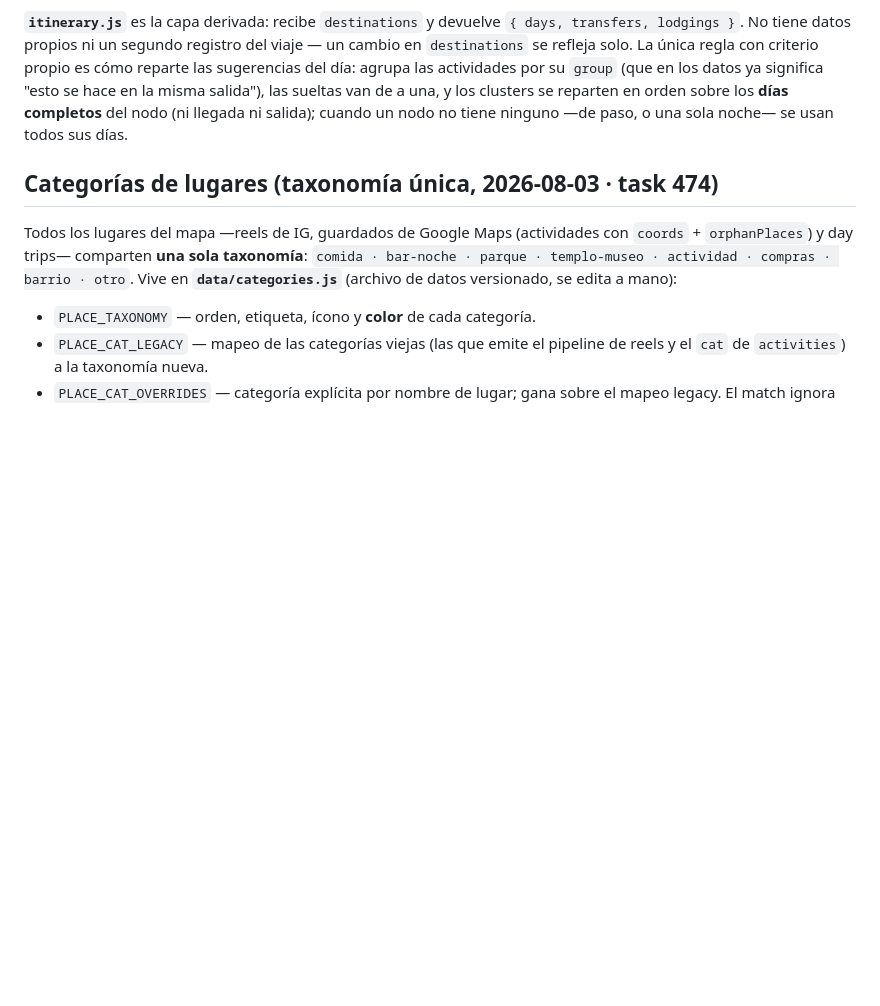
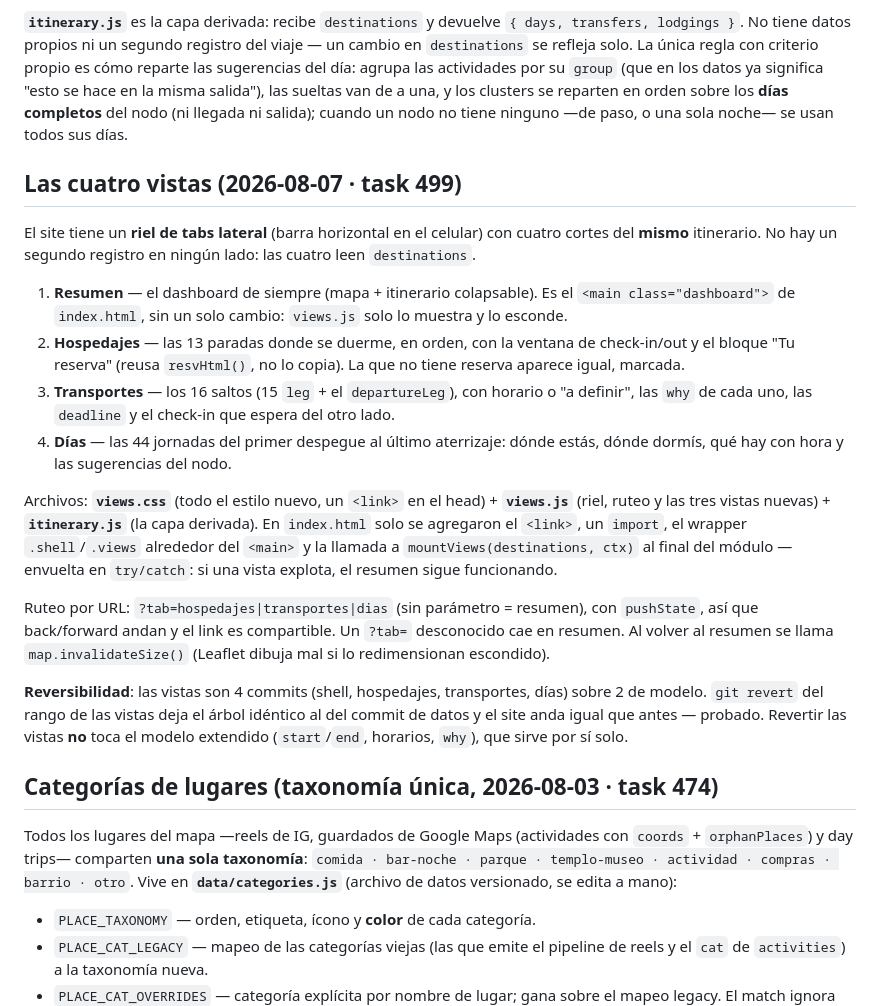
Before and after one commit to Mew-Industries/trips, a Markdown page: japon/CLAUDE.md, the part around the change. Drawn GitHub-style; blank space fills up the shorter version.

Commit message:
japon: documentar las cuatro vistas en CLAUDE.md

```diff
--- a/japon/CLAUDE.md
+++ b/japon/CLAUDE.md
@@ -52,6 +52,21 @@ Sobre esa base, los campos de horario (todos opcionales; **lo que no está decid
 
 **`itinerary.js`** es la capa derivada: recibe `destinations` y devuelve `{ days, transfers, lodgings }`. No tiene datos propios ni un segundo registro del viaje — un cambio en `destinations` se refleja solo. La única regla con criterio propio es cómo reparte las sugerencias del día: agrupa las actividades por su `group` (que en los datos ya significa "esto se hace en la misma salida"), las sueltas van de a una, y los clusters se reparten en orden sobre los **días completos** del nodo (ni llegada ni salida); cuando un nodo no tiene ninguno —de paso, o una sola noche— se usan todos sus días.
 
+## Las cuatro vistas (2026-08-07 · task 499)
+
+El site tiene un **riel de tabs lateral** (barra horizontal en el celular) con cuatro cortes del **mismo** itinerario. No hay un segundo registro en ningún lado: las cuatro leen `destinations`.
+
+1. **Resumen** — el dashboard de siempre (mapa + itinerario colapsable). Es el `<main class="dashboard">` de `index.html`, sin un solo cambio: `views.js` solo lo muestra y lo esconde.
+2. **Hospedajes** — las 13 paradas donde se duerme, en orden, con la ventana de check-in/out y el bloque "Tu reserva" (reusa `resvHtml()`, no lo copia). La que no tiene reserva aparece igual, marcada.
+3. **Transportes** — los 16 saltos (15 `leg` + el `departureLeg`), con horario o "a definir", las `why` de cada uno, las `deadline` y el check-in que espera del otro lado.
+4. **Días** — las 44 jornadas del primer despegue al último aterrizaje: dónde estás, dónde dormís, qué hay con hora y las sugerencias del nodo.
+
+Archivos: **`views.css`** (todo el estilo nuevo, un `<link>` en el head) + **`views.js`** (riel, ruteo y las tres vistas nuevas) + **`itinerary.js`** (la capa derivada). En `index.html` solo se agregaron el `<link>`, un `import`, el wrapper `.shell`/`.views` alrededor del `<main>` y la llamada a `mountViews(destinations, ctx)` al final del módulo — envuelta en `try/catch`: si una vista explota, el resumen sigue funcionando.
+
+Ruteo por URL: `?tab=hospedajes|transportes|dias` (sin parámetro = resumen), con `pushState`, así que back/forward andan y el link es compartible. Un `?tab=` desconocido cae en resumen. Al volver al resumen se llama `map.invalidateSize()` (Leaflet dibuja mal si lo redimensionan escondido).
+
+**Reversibilidad**: las vistas son 4 commits (shell, hospedajes, transportes, días) sobre 2 de modelo. `git revert` del rango de las vistas deja el árbol idéntico al del commit de datos y el site anda igual que antes — probado. Revertir las vistas **no** toca el modelo extendido (`start`/`end`, horarios, `why`), que sirve por sí solo.
+
 ## Categorías de lugares (taxonomía única, 2026-08-03 · task 474)
 
 Todos los lugares del mapa —reels de IG, guardados de Google Maps (actividades con `coords` + `orphanPlaces`) y day trips— comparten **una sola taxonomía**: `comida · bar-noche · parque · templo-museo · actividad · compras · barrio · otro`. Vive en **`data/categories.js`** (archivo de datos versionado, se edita a mano):
```
